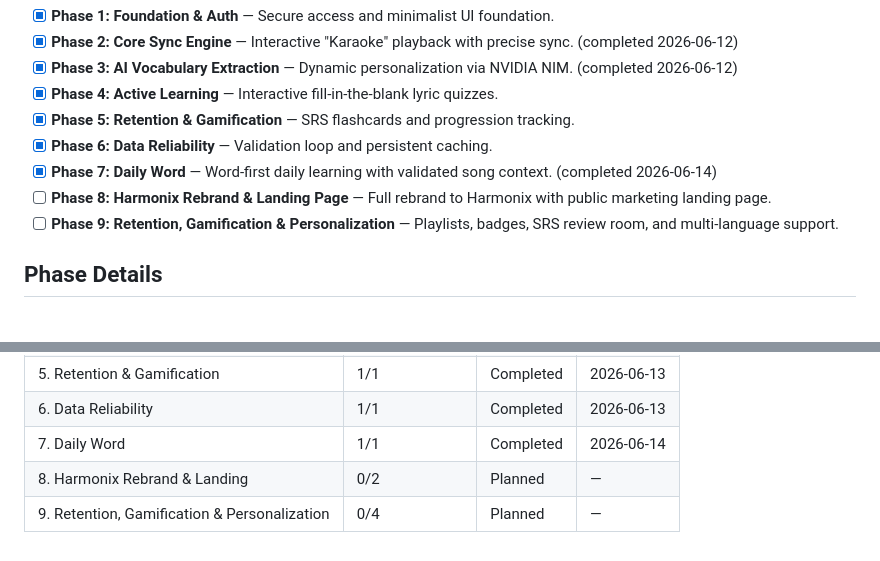
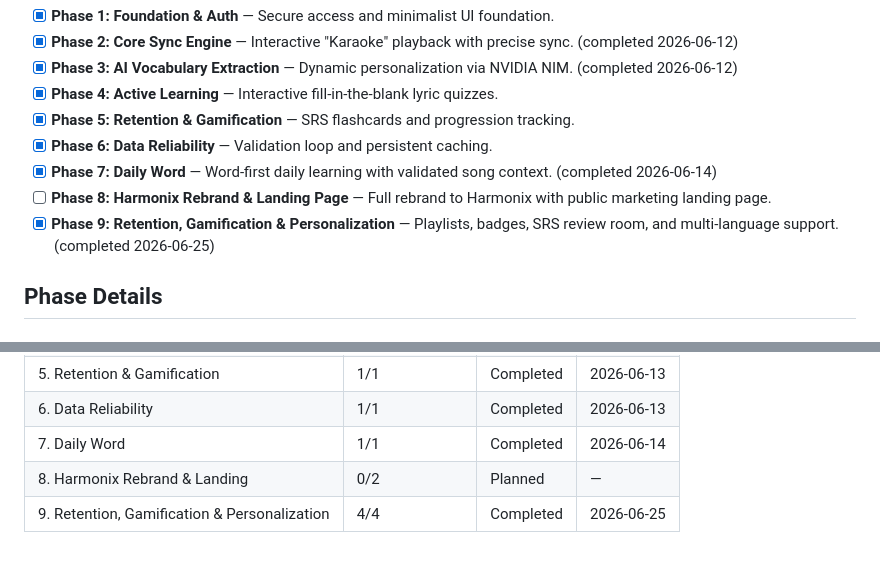
Before and after one commit to CiscoPonce/Harmonix, a Markdown page: .planning/ROADMAP.md, 2 parts joined by grey strips. Drawn GitHub-style.

```diff
--- a/.planning/ROADMAP.md
+++ b/.planning/ROADMAP.md
@@ -10,7 +10,7 @@
 - [x] **Phase 6: Data Reliability** — Validation loop and persistent caching.
 - [x] **Phase 7: Daily Word** — Word-first daily learning with validated song context. (completed 2026-06-14)
 - [ ] **Phase 8: Harmonix Rebrand & Landing Page** — Full rebrand to Harmonix with public marketing landing page.
-- [ ] **Phase 9: Retention, Gamification & Personalization** — Playlists, badges, SRS review room, and multi-language support.
+- [x] **Phase 9: Retention, Gamification & Personalization** — Playlists, badges, SRS review room, and multi-language support. (completed 2026-06-25)
 
 ## Phase Details
 
@@ -145,4 +145,4 @@
 | 6. Data Reliability | 1/1 | Completed | 2026-06-13 |
 | 7. Daily Word | 1/1 | Completed | 2026-06-14 |
 | 8. Harmonix Rebrand & Landing | 0/2 | Planned | — |
-| 9. Retention, Gamification & Personalization | 0/4 | Planned | — |
+| 9. Retention, Gamification & Personalization | 4/4 | Completed | 2026-06-25 |
```
Also changed, not shown: other parts of .planning/ROADMAP.md (+4 -4 lines), .planning/STATE.md (+34 -39 lines).
